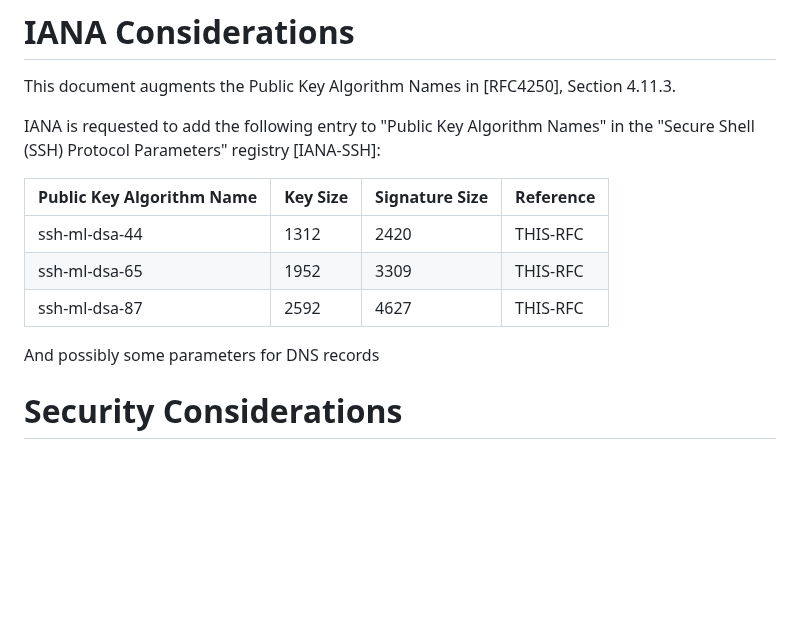
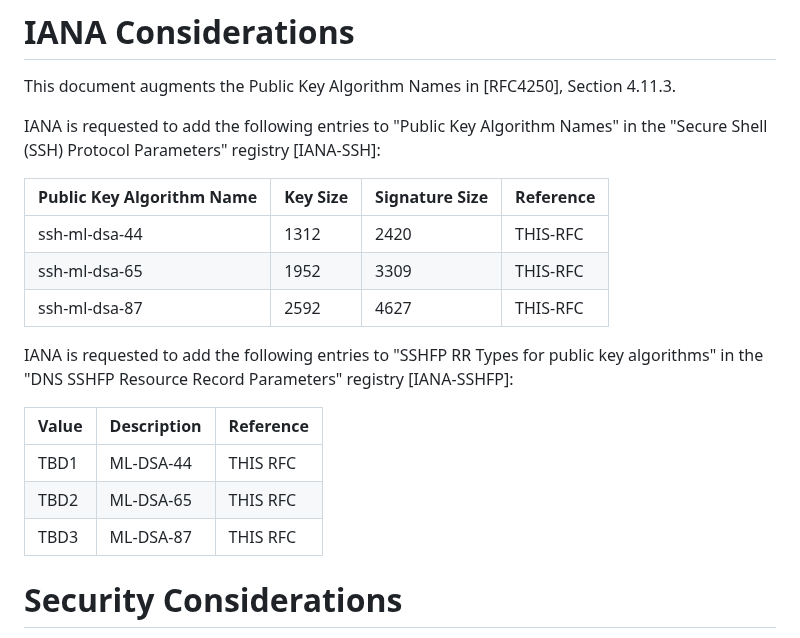
Before and after one commit to sfluhrer/ssh-mldsa, a Markdown page: draft-sfluhrer-ssh-mldsa.md, the part around the change. Drawn GitHub-style; blank space fills up the shorter version.

Commit message:
Update IANA requested actions

```diff
--- a/draft-sfluhrer-ssh-mldsa.md
+++ b/draft-sfluhrer-ssh-mldsa.md
@@ -160,7 +160,7 @@ informative:
 
    This document augments the Public Key Algorithm Names in [RFC4250], Section 4.11.3.
 
-   IANA is requested to add the following entry to "Public Key Algorithm
+   IANA is requested to add the following entries to "Public Key Algorithm
    Names" in the "Secure Shell (SSH) Protocol Parameters" registry
    [IANA-SSH]:
 
@@ -170,7 +170,15 @@ informative:
    | ssh-ml-dsa-65             | 1952     | 3309           | THIS-RFC  |
    | ssh-ml-dsa-87             | 2592     | 4627           | THIS-RFC  |
 
-And possibly some parameters for DNS records
+   IANA is requested to add the following entries to "SSHFP RR Types for
+   public key algorithms" in the "DNS SSHFP Resource Record Parameters"
+   registry [IANA-SSHFP]:
+
+   | Value | Description | Reference |
+   | ----- | ----------- | --------- |
+   | TBD1  | ML-DSA-44   | THIS RFC  |
+   | TBD2  | ML-DSA-65   | THIS RFC  |
+   | TBD3  | ML-DSA-87   | THIS RFC  |
 
 # Security Considerations
 
```
